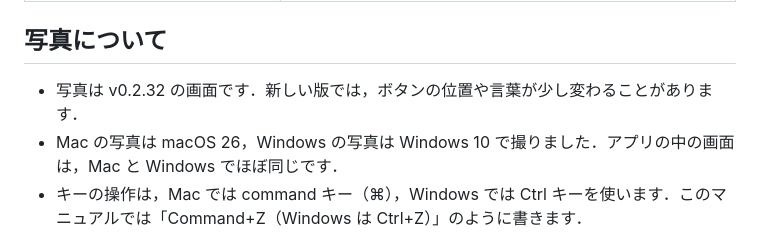
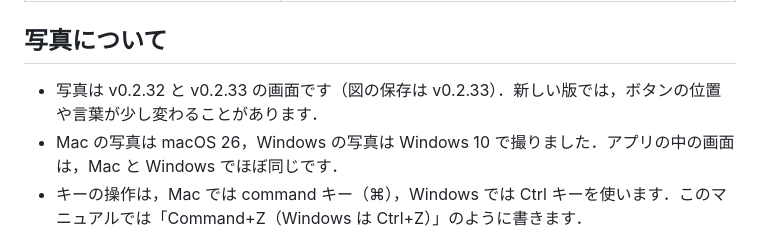
Before and after one commit to YukiInoueNakata/affinity-mapping-studio, a Markdown page: docs/manual/README.md, the part around the change. GitHub-like rendering.

```diff
--- a/docs/manual/README.md
+++ b/docs/manual/README.md
@@ -24,6 +24,6 @@ Affinity Mapping Studio（AMS）は，文章を小さなカードに分け，似
 
 ## 写真について
 
-- 写真は v0.2.32 の画面です．新しい版では，ボタンの位置や言葉が少し変わることがあります．
+- 写真は v0.2.32 と v0.2.33 の画面です（図の保存は v0.2.33）．新しい版では，ボタンの位置や言葉が少し変わることがあります．
 - Mac の写真は macOS 26，Windows の写真は Windows 10 で撮りました．アプリの中の画面は，Mac と Windows でほぼ同じです．
 - キーの操作は，Mac では command キー（⌘），Windows では Ctrl キーを使います．このマニュアルでは「Command+Z（Windows は Ctrl+Z）」のように書きます．
```
Also changed, not shown: docs/manual/02-tutorial.md (+7 -3 lines), docs/manual/images/tut-25-saved.png, docs/manual/images/tut-26-export-dialog.png, docs/manual/images/tut-27-export-preview.png, docs/manual/images/tut-28-png-save.png (deleted), docs/manual/images/tut-28-save-dialog.png (added), docs/manual/images/tut-29-png-saved.png (added).
